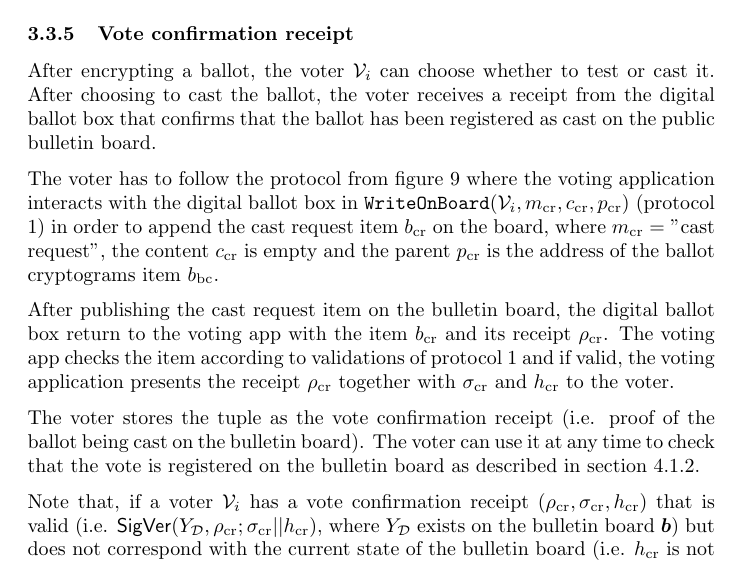
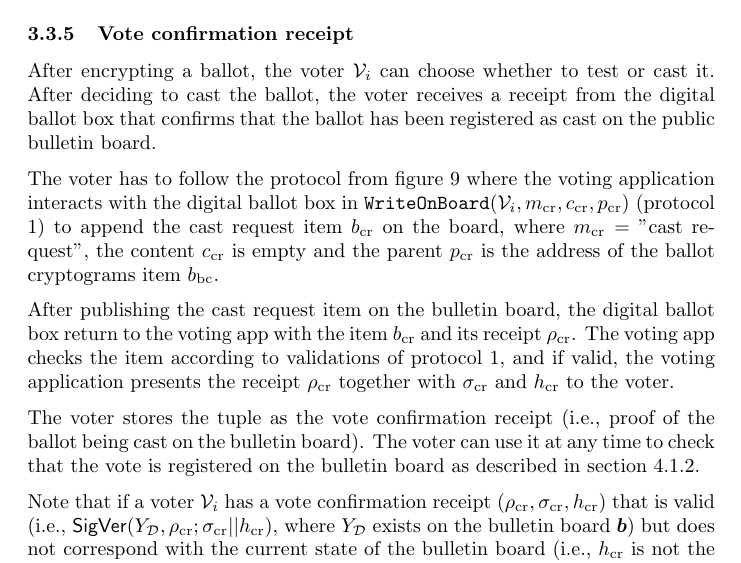
Before and after one commit to aion-dk/crypto-protocol-documentation, a LaTeX document (main.tex, which reads Chapters/3.3 Election phase.tex): part of page 41 of 99, cut so that both start at the same text. Compiled offline with pdfLaTeX.

Commit message:
grammarly on section 3.3.5

```diff
--- a/Chapters/3.3 Election phase.tex
+++ b/Chapters/3.3 Election phase.tex
@@ -700,15 +700,15 @@ Finally, the external verifier presents the vote $\vec{V}'$ to the voter, which
 
 \clearpage
 \subsubsection{Vote confirmation receipt} \label{sec: vote confirmation receipt}
-After encrypting a ballot, the voter $\mathcal{V}_i$ can choose whether to test or cast it. After choosing to cast the ballot, the voter receives a receipt from the digital ballot box that confirms that the ballot has been registered as cast on the public bulletin board.
+After encrypting a ballot, the voter $\mathcal{V}_i$ can choose whether to test or cast it. After deciding to cast the ballot, the voter receives a receipt from the digital ballot box that confirms that the ballot has been registered as cast on the public bulletin board.
 
-The voter has to follow the protocol from \cref{fig: ballot casting protocol} where the voting application interacts with the digital ballot box in $\mathtt{WriteOnBoard}(\mathcal{V}_i, m_\mathrm{cr}, c_\mathrm{cr}, p_\mathrm{cr})$ (protocol \ref{pro: write on board}) in order to append the cast request item $b_\mathrm{cr}$ on the board, where $m_\mathrm{cr} =$ "cast request", the content $c_\mathrm{cr}$ is empty and the parent $p_\mathrm{cr}$ is the address of the ballot cryptograms item $b_\mathrm{bc}$.
+The voter has to follow the protocol from \cref{fig: ballot casting protocol} where the voting application interacts with the digital ballot box in $\mathtt{WriteOnBoard}(\mathcal{V}_i, m_\mathrm{cr}, c_\mathrm{cr}, p_\mathrm{cr})$ (protocol \ref{pro: write on board}) to append the cast request item $b_\mathrm{cr}$ on the board, where $m_\mathrm{cr} =$ "cast request", the content $c_\mathrm{cr}$ is empty and the parent $p_\mathrm{cr}$ is the address of the ballot cryptograms item $b_\mathrm{bc}$.
 
-After publishing the cast request item on the bulletin board, the digital ballot box return to the voting app with the item $b_\mathrm{cr}$ and its receipt $\rho_\mathrm{cr}$. The voting app checks the item according to validations of protocol \ref{pro: write on board} and if valid, the voting application presents the receipt $\rho_\mathrm{cr}$ together with $\sigma_\mathrm{cr}$ and $h_\mathrm{cr}$ to the voter.
+After publishing the cast request item on the bulletin board, the digital ballot box return to the voting app with the item $b_\mathrm{cr}$ and its receipt $\rho_\mathrm{cr}$. The voting app checks the item according to validations of protocol \ref{pro: write on board}, and if valid, the voting application presents the receipt $\rho_\mathrm{cr}$ together with $\sigma_\mathrm{cr}$ and $h_\mathrm{cr}$ to the voter.
 
-The voter stores the tuple as the vote confirmation receipt (i.e. proof of the ballot being cast on the bulletin board). The voter can use it at any time to check that the vote is registered on the bulletin board as described in \cref{sec: vote is registered as cast}.
+The voter stores the tuple as the vote confirmation receipt (i.e., proof of the ballot being cast on the bulletin board). The voter can use it at any time to check that the vote is registered on the bulletin board as described in \cref{sec: vote is registered as cast}.
 
-Note that, if a voter $\mathcal{V}_i$ has a vote confirmation receipt $(\rho_\mathrm{cr}, \sigma_\mathrm{cr}, h_\mathrm{cr})$ that is valid (i.e. $\mathsf{SigVer}(Y_\mathcal{D}, \rho_\mathrm{cr}; \sigma_\mathrm{cr} || h_\mathrm{cr})$, where $Y_\mathcal{D}$ exists on the bulletin board $\boldsymbol{b}$) but does not correspond with the current state of the bulletin board (i.e. $h_\mathrm{cr}$ is not the address of any item of the bulletin board $\boldsymbol{b}$), that reveals that the integrity of the bulletin board has been broken and should be reported to the election officials.
+Note that if a voter $\mathcal{V}_i$ has a vote confirmation receipt $(\rho_\mathrm{cr}, \sigma_\mathrm{cr}, h_\mathrm{cr})$ that is valid (i.e., $\mathsf{SigVer}(Y_\mathcal{D}, \rho_\mathrm{cr}; \sigma_\mathrm{cr} || h_\mathrm{cr})$, where $Y_\mathcal{D}$ exists on the bulletin board $\boldsymbol{b}$) but does not correspond with the current state of the bulletin board (i.e., $h_\mathrm{cr}$ is not the address of any item of the bulletin board $\boldsymbol{b}$), that reveals that the integrity of the bulletin board has been broken and should be reported to the election officials.
 
 \begin{figure}[ht]
     \centering
```
